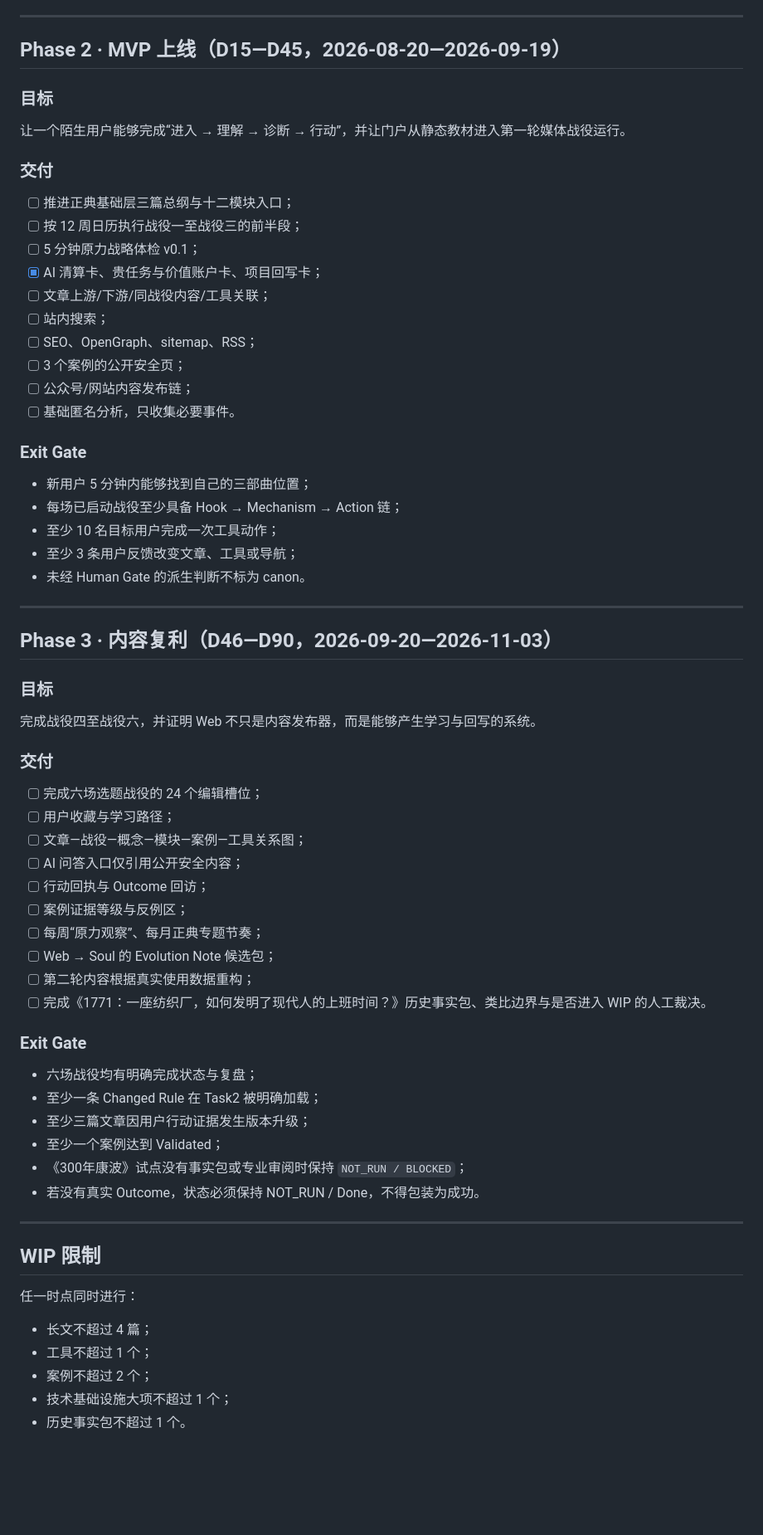
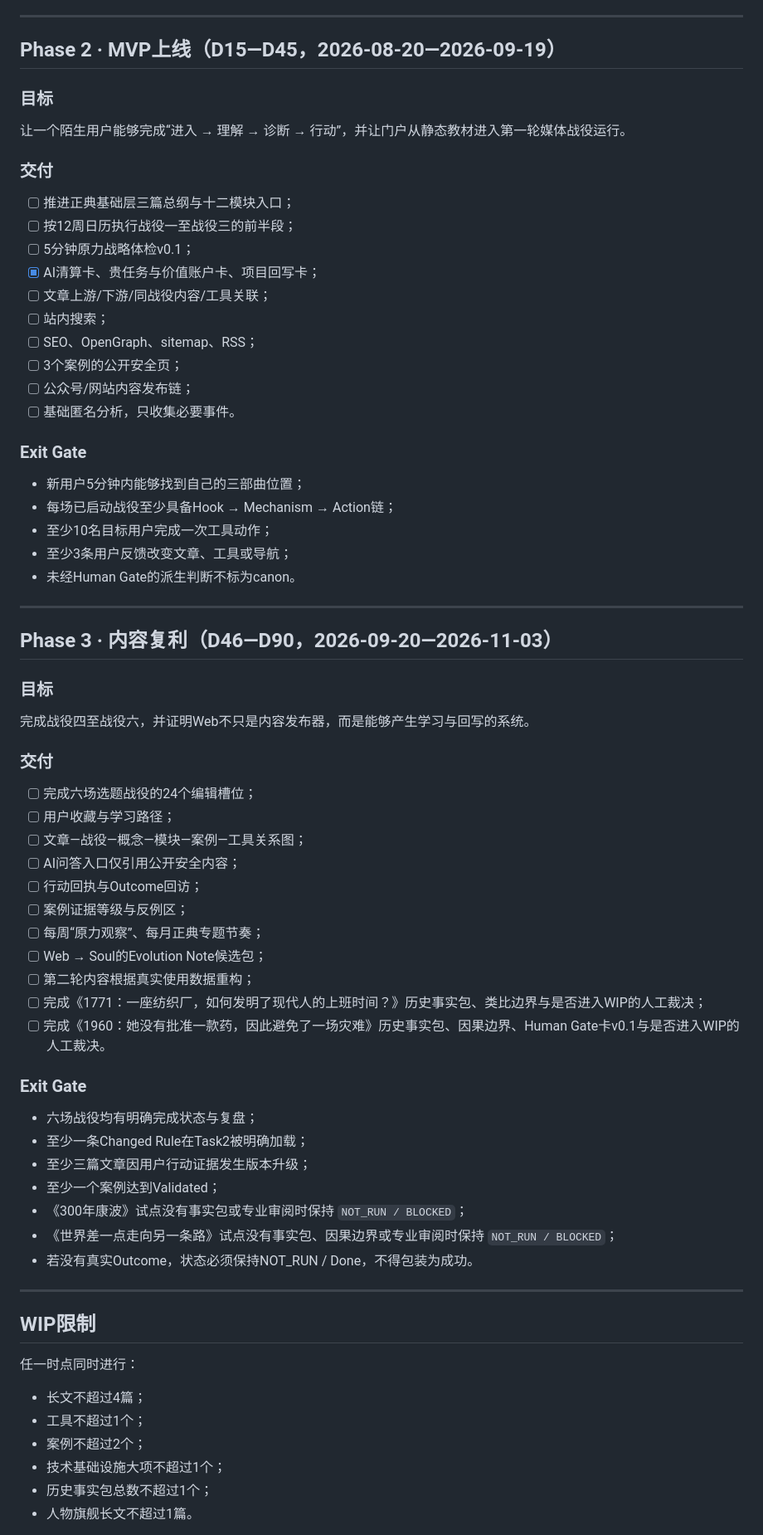
Before and after one commit to moonstachain/yuanli-strategy-web, a Markdown page: docs/ROADMAP-90D.md, the part around one of its changes. Shown at 83% size. GitHub-like rendering; blank space fills up the shorter version.

```diff
--- a/docs/ROADMAP-90D.md
+++ b/docs/ROADMAP-90D.md
@@ -68,7 +79,7 @@ D90 时至少满足：
 
 ---
 
-## Phase 2 · MVP 上线（D15—D45，2026-08-20—2026-09-19）
+## Phase 2 · MVP上线（D15—D45，2026-08-20—2026-09-19）
 
 ### 目标
 
@@ -77,23 +88,23 @@ D90 时至少满足：
 ### 交付
 
 - [ ] 推进正典基础层三篇总纲与十二模块入口；
-- [ ] 按 12 周日历执行战役一至战役三的前半段；
-- [ ] 5 分钟原力战略体检 v0.1；
-- [x] AI 清算卡、贵任务与价值账户卡、项目回写卡；
+- [ ] 按12周日历执行战役一至战役三的前半段；
+- [ ] 5分钟原力战略体检v0.1；
+- [x] AI清算卡、贵任务与价值账户卡、项目回写卡；
 - [ ] 文章上游/下游/同战役内容/工具关联；
 - [ ] 站内搜索；
 - [ ] SEO、OpenGraph、sitemap、RSS；
-- [ ] 3 个案例的公开安全页；
+- [ ] 3个案例的公开安全页；
 - [ ] 公众号/网站内容发布链；
 - [ ] 基础匿名分析，只收集必要事件。
 
 ### Exit Gate
 
-- 新用户 5 分钟内能够找到自己的三部曲位置；
-- 每场已启动战役至少具备 Hook → Mechanism → Action 链；
-- 至少 10 名目标用户完成一次工具动作；
-- 至少 3 条用户反馈改变文章、工具或导航；
-- 未经 Human Gate 的派生判断不标为 canon。
+- 新用户5分钟内能够找到自己的三部曲位置；
+- 每场已启动战役至少具备Hook → Mechanism → Action链；
+- 至少10名目标用户完成一次工具动作；
+- 至少3条用户反馈改变文章、工具或导航；
+- 未经Human Gate的派生判断不标为canon。
 
 ---
 
@@ -101,39 +112,42 @@ D90 时至少满足：
 
 ### 目标
 
-完成战役四至战役六，并证明 Web 不只是内容发布器，而是能够产生学习与回写的系统。
+完成战役四至战役六，并证明Web不只是内容发布器，而是能够产生学习与回写的系统。
 
 ### 交付
 
-- [ ] 完成六场选题战役的 24 个编辑槽位；
+- [ ] 完成六场选题战役的24个编辑槽位；
 - [ ] 用户收藏与学习路径；
 - [ ] 文章—战役—概念—模块—案例—工具关系图；
-- [ ] AI 问答入口仅引用公开安全内容；
-- [ ] 行动回执与 Outcome 回访；
+- [ ] AI问答入口仅引用公开安全内容；
+- [ ] 行动回执与Outcome回访；
 - [ ] 案例证据等级与反例区；
 - [ ] 每周“原力观察”、每月正典专题节奏；
-- [ ] Web → Soul 的 Evolution Note 候选包；
+- [ ] Web → Soul的Evolution Note候选包；
 - [ ] 第二轮内容根据真实使用数据重构；
-- [ ] 完成《1771：一座纺织厂，如何发明了现代人的上班时间？》历史事实包、类比边界与是否进入 WIP 的人工裁决。
+- [ ] 完成《1771：一座纺织厂，如何发明了现代人的上班时间？》历史事实包、类比边界与是否进入WIP的人工裁决；
+- [ ] 完成《1960：她没有批准一款药，因此避免了一场灾难》历史事实包、因果边界、Human Gate卡v0.1与是否进入WIP的人工裁决。
 
 ### Exit Gate
 
 - 六场战役均有明确完成状态与复盘；
-- 至少一条 Changed Rule 在 Task2 被明确加载；
+- 至少一条Changed Rule在Task2被明确加载；
 - 至少三篇文章因用户行动证据发生版本升级；
-- 至少一个案例达到 Validated；
+- 至少一个案例达到Validated；
 - 《300年康波》试点没有事实包或专业审阅时保持 `NOT_RUN / BLOCKED`；
-- 若没有真实 Outcome，状态必须保持 NOT_RUN / Done，不得包装为成功。
+- 《世界差一点走向另一条路》试点没有事实包、因果边界或专业审阅时保持 `NOT_RUN / BLOCKED`；
+- 若没有真实Outcome，状态必须保持NOT_RUN / Done，不得包装为成功。
 
 ---
 
-## WIP 限制
+## WIP限制
 
 任一时点同时进行：
 
-- 长文不超过 4 篇；
-- 工具不超过 1 个；
-- 案例不超过 2 个；
-- 技术基础设施大项不超过 1 个；
-- 历史事实包不超过 1 个。
+- 长文不超过4篇；
+- 工具不超过1个；
+- 案例不超过2个；
+- 技术基础设施大项不超过1个；
+- 历史事实包总数不超过1个；
+- 人物旗舰长文不超过1篇。
 
```
Also changed, not shown: other parts of docs/ROADMAP-90D.md (+35 -22 lines).
